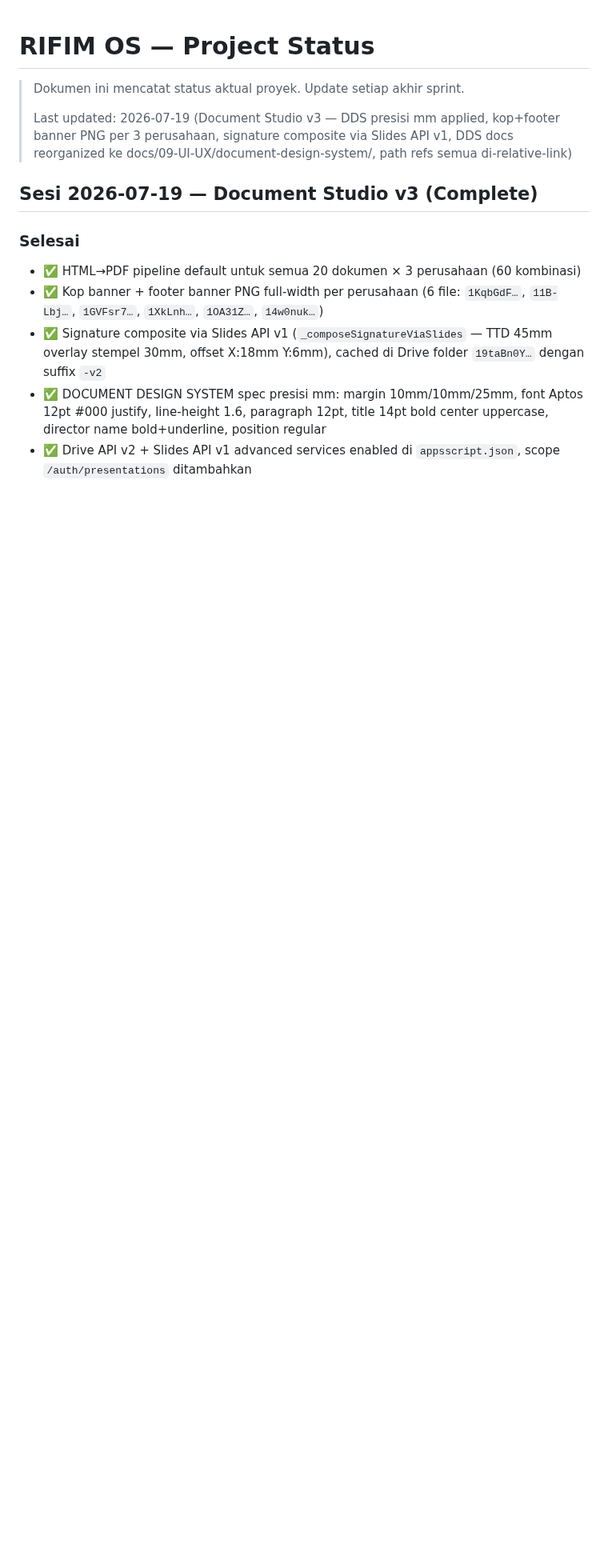
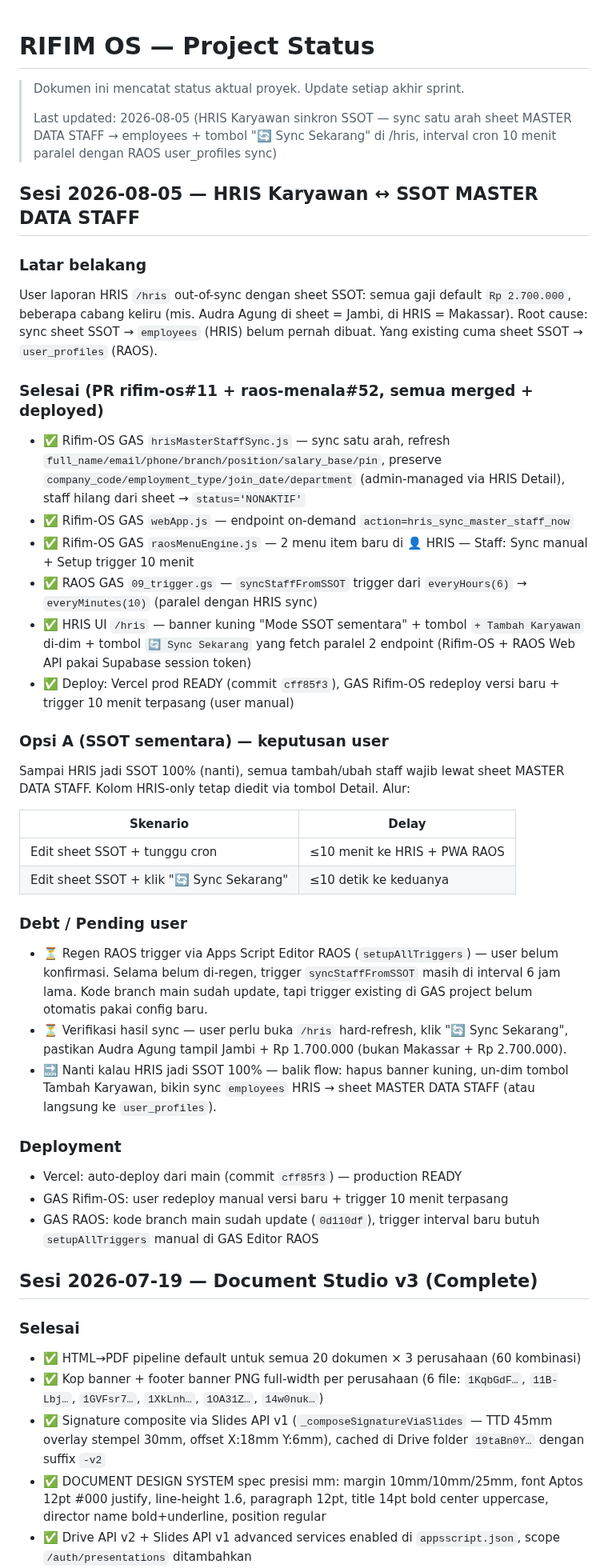
Before and after one commit to menala-Tech/rifim-os, a Markdown page: docs/STATUS.md, the part around the change. Shown at 80% size. Rendered like a GitHub page; blank space fills up the shorter version.

Commit message:
docs(status): sesi 2026-08-05 — HRIS sinkron SSOT MASTER DATA STAFF
Catatan sesi: sync satu arah sheet SSOT -> employees HRIS + tombol
Sync Sekarang di /hris + cron 10 menit paralel dengan RAOS
user_profiles sync (PR rifim-os#11 + raos-menala#52 merged).

Co-Authored-By: Claude Opus 4.7 <noreply@anthropic.com>

```diff
--- a/docs/STATUS.md
+++ b/docs/STATUS.md
@@ -2,7 +2,38 @@
 
 > Dokumen ini mencatat status aktual proyek. Update setiap akhir sprint.
 >
-> Last updated: 2026-07-19 (Document Studio v3 — DDS presisi mm applied, kop+footer banner PNG per 3 perusahaan, signature composite via Slides API v1, DDS docs reorganized ke docs/09-UI-UX/document-design-system/, path refs semua di-relative-link)
+> Last updated: 2026-08-05 (HRIS Karyawan sinkron SSOT — sync satu arah sheet MASTER DATA STAFF → employees + tombol "🔄 Sync Sekarang" di /hris, interval cron 10 menit paralel dengan RAOS user_profiles sync)
+
+## Sesi 2026-08-05 — HRIS Karyawan ↔ SSOT MASTER DATA STAFF
+
+### Latar belakang
+User laporan HRIS `/hris` out-of-sync dengan sheet SSOT: semua gaji default `Rp 2.700.000`, beberapa cabang keliru (mis. Audra Agung di sheet = Jambi, di HRIS = Makassar). Root cause: sync sheet SSOT → `employees` (HRIS) belum pernah dibuat. Yang existing cuma sheet SSOT → `user_profiles` (RAOS).
+
+### Selesai (PR rifim-os#11 + raos-menala#52, semua merged + deployed)
+- ✅ Rifim-OS GAS `hrisMasterStaffSync.js` — sync satu arah, refresh `full_name/email/phone/branch/position/salary_base/pin`, preserve `company_code/employment_type/join_date/department` (admin-managed via HRIS Detail), staff hilang dari sheet → `status='NONAKTIF'`
+- ✅ Rifim-OS GAS `webApp.js` — endpoint on-demand `action=hris_sync_master_staff_now`
+- ✅ Rifim-OS GAS `raosMenuEngine.js` — 2 menu item baru di 👤 HRIS — Staff: Sync manual + Setup trigger 10 menit
+- ✅ RAOS GAS `09_trigger.gs` — `syncStaffFromSSOT` trigger dari `everyHours(6)` → `everyMinutes(10)` (paralel dengan HRIS sync)
+- ✅ HRIS UI `/hris` — banner kuning "Mode SSOT sementara" + tombol `+ Tambah Karyawan` di-dim + tombol `🔄 Sync Sekarang` yang fetch paralel 2 endpoint (Rifim-OS + RAOS Web API pakai Supabase session token)
+- ✅ Deploy: Vercel prod READY (commit `cff85f3`), GAS Rifim-OS redeploy versi baru + trigger 10 menit terpasang (user manual)
+
+### Opsi A (SSOT sementara) — keputusan user
+Sampai HRIS jadi SSOT 100% (nanti), semua tambah/ubah staff wajib lewat sheet MASTER DATA STAFF. Kolom HRIS-only tetap diedit via tombol Detail. Alur:
+
+| Skenario | Delay |
+|---|---|
+| Edit sheet SSOT + tunggu cron | ≤10 menit ke HRIS + PWA RAOS |
+| Edit sheet SSOT + klik "🔄 Sync Sekarang" | ≤10 detik ke keduanya |
+
+### Debt / Pending user
+- ⏳ Regen RAOS trigger via Apps Script Editor RAOS (`setupAllTriggers`) — user belum konfirmasi. Selama belum di-regen, trigger `syncStaffFromSSOT` masih di interval 6 jam lama. Kode branch main sudah update, tapi trigger existing di GAS project belum otomatis pakai config baru.
+- ⏳ Verifikasi hasil sync — user perlu buka `/hris` hard-refresh, klik "🔄 Sync Sekarang", pastikan Audra Agung tampil Jambi + Rp 1.700.000 (bukan Makassar + Rp 2.700.000).
+- 🔜 Nanti kalau HRIS jadi SSOT 100% — balik flow: hapus banner kuning, un-dim tombol Tambah Karyawan, bikin sync `employees` HRIS → sheet MASTER DATA STAFF (atau langsung ke `user_profiles`).
+
+### Deployment
+- Vercel: auto-deploy dari main (commit `cff85f3`) — production READY
+- GAS Rifim-OS: user redeploy manual versi baru + trigger 10 menit terpasang
+- GAS RAOS: kode branch main sudah update (`0d110df`), trigger interval baru butuh `setupAllTriggers` manual di GAS Editor RAOS
 
 ## Sesi 2026-07-19 — Document Studio v3 (Complete)
 
```
